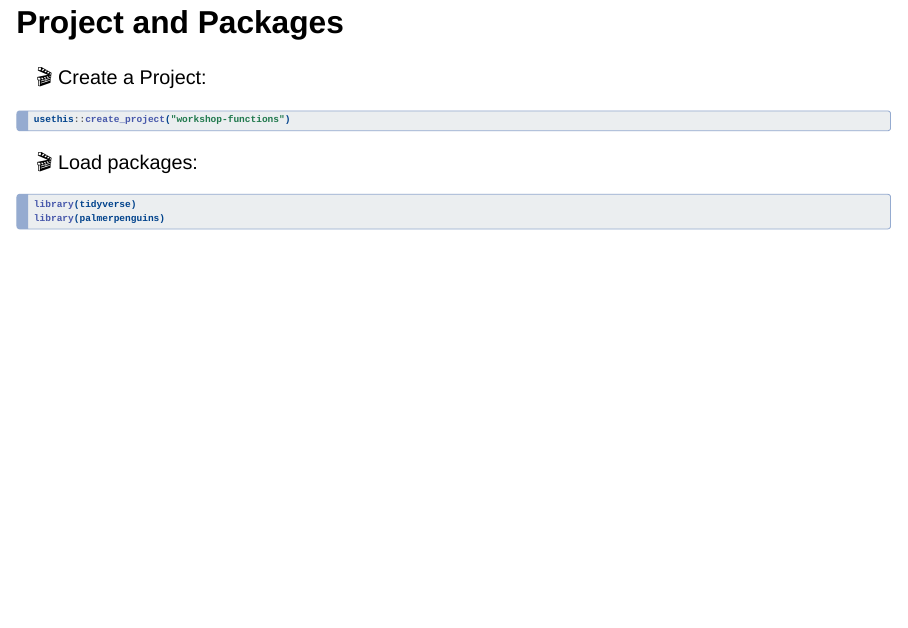
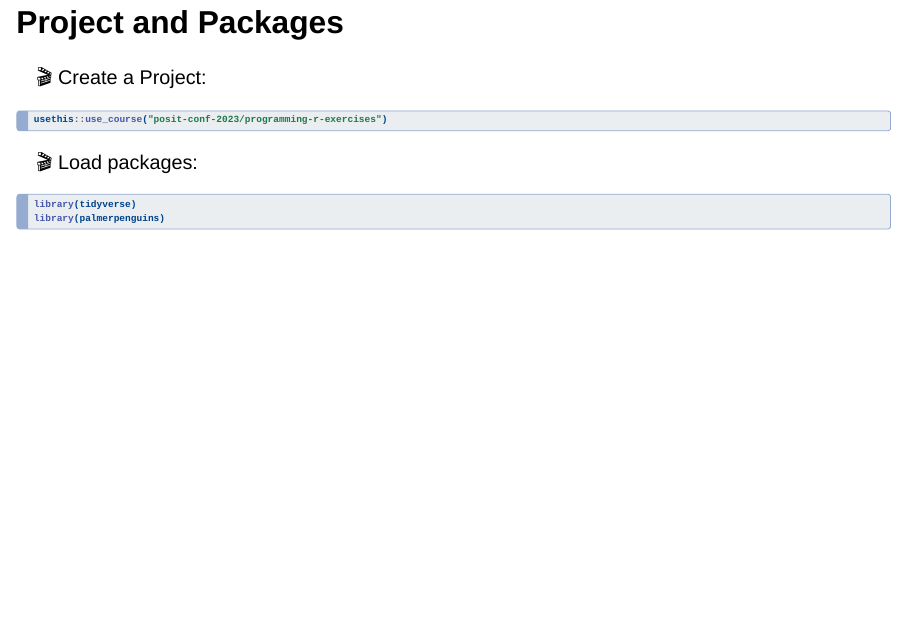
Before and after one commit to posit-conf-2023/programming-r, a Quarto document (01-functions-01.qmd): page 15 of 59. Rendered offline with R 4.5, knitr and Pandoc in place of Quarto, with nearby package versions; drawn as Slidy slides in place of the format the file asks for.

Commit message:
closes #39

````diff
--- a/01-functions-01.qmd
+++ b/01-functions-01.qmd
@@ -169,7 +169,7 @@ At the end of this section you will be able to:
 ```{r}
 #| eval: false
 
-usethis::create_project("workshop-functions")
+usethis::use_course("posit-conf-2023/programming-r-exercises")
 ```
 
 🎬 Load packages:
````
Also changed, not shown: 01-functions-01.qmd (2 more changed lines).
